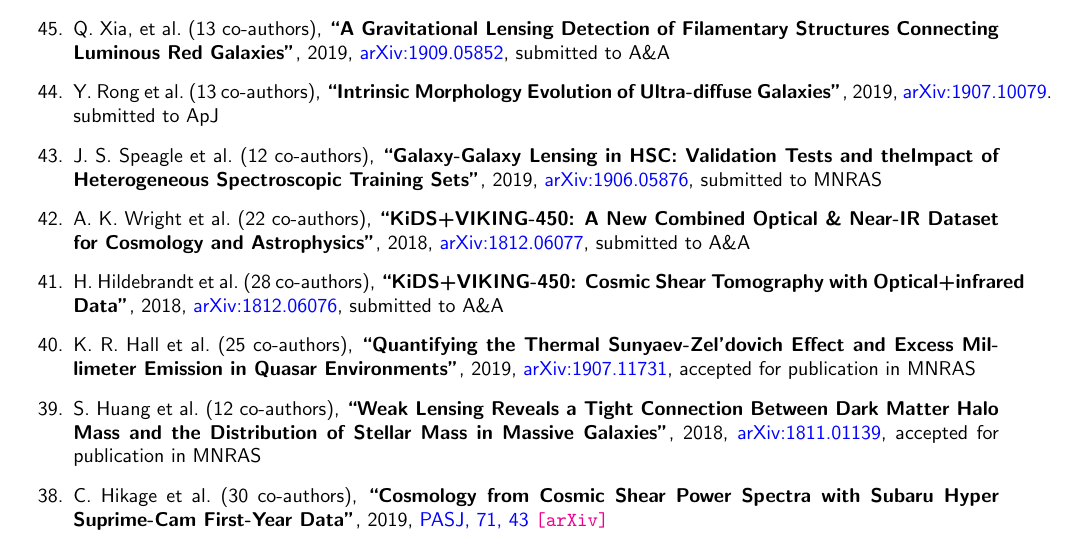
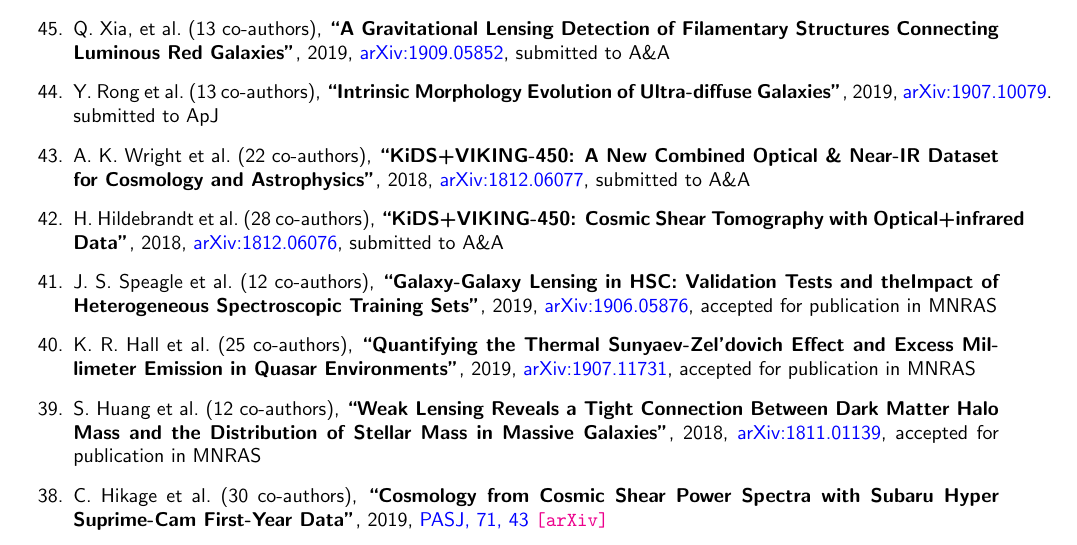
Before and after one commit to cristobal-sifon/cv, a LaTeX document (Sifon_publications.tex, which reads publications/publist_others.tex): part of page 2 of 4, cut so that both start at the same text. Compiled offline with pdfLaTeX.

Commit message:
speagle+ accepted

```diff
--- a/publications/publist_others.tex
+++ b/publications/publist_others.tex
@@ -16,14 +16,6 @@ Y.~Rong \etal{13}
 \paper{Intrinsic Morphology Evolution of Ultra-diffuse Galaxies},
 2019, \href{https://ui.adsabs.harvard.edu/abs/2019arXiv190710079R/abstract}{arXiv:1907.10079}.
 \submitted{\apj}
-
-\item
-J.~S.~Speagle \etal{12}
-%A.~Leauthaud, S.~Huang, C.~P.~Bradshaw, F.~Ardila, P.~L.~Capak, D.~J., D.~C.~Masters, R.~Mandelbaum, S.~More,
-%M.~Simet, \myself
-\paper{Galaxy-Galaxy Lensing in HSC: Validation Tests and theImpact of Heterogeneous Spectroscopic Training Sets},
-2019, \href{https://ui.adsabs.harvard.edu/abs/2019arXiv190605876S/abstract}{arXiv:1906.05876},
-\submitted{\mnras}
 
 \item
 A.~K.~Wright \etal{22}
@@ -48,6 +40,14 @@ H.~Hildebrandt \etal{28}
 %%%%%%%%%%%%%%%%
 %%% Accepted %%%
 %%%%%%%%%%%%%%%%
+
+\item
+J.~S.~Speagle \etal{12}
+%A.~Leauthaud, S.~Huang, C.~P.~Bradshaw, F.~Ardila, P.~L.~Capak, D.~J., D.~C.~Masters, R.~Mandelbaum, S.~More,
+%M.~Simet, \myself
+\paper{Galaxy-Galaxy Lensing in HSC: Validation Tests and theImpact of Heterogeneous Spectroscopic Training Sets},
+2019, \href{https://ui.adsabs.harvard.edu/abs/2019arXiv190605876S/abstract}{arXiv:1906.05876},
+\accepted{\mnras}
 
 \item
 K.~R.~Hall \etal{25}
```
Also changed, not shown: Sifon_CV.pdf, Sifon_publications.pdf.
